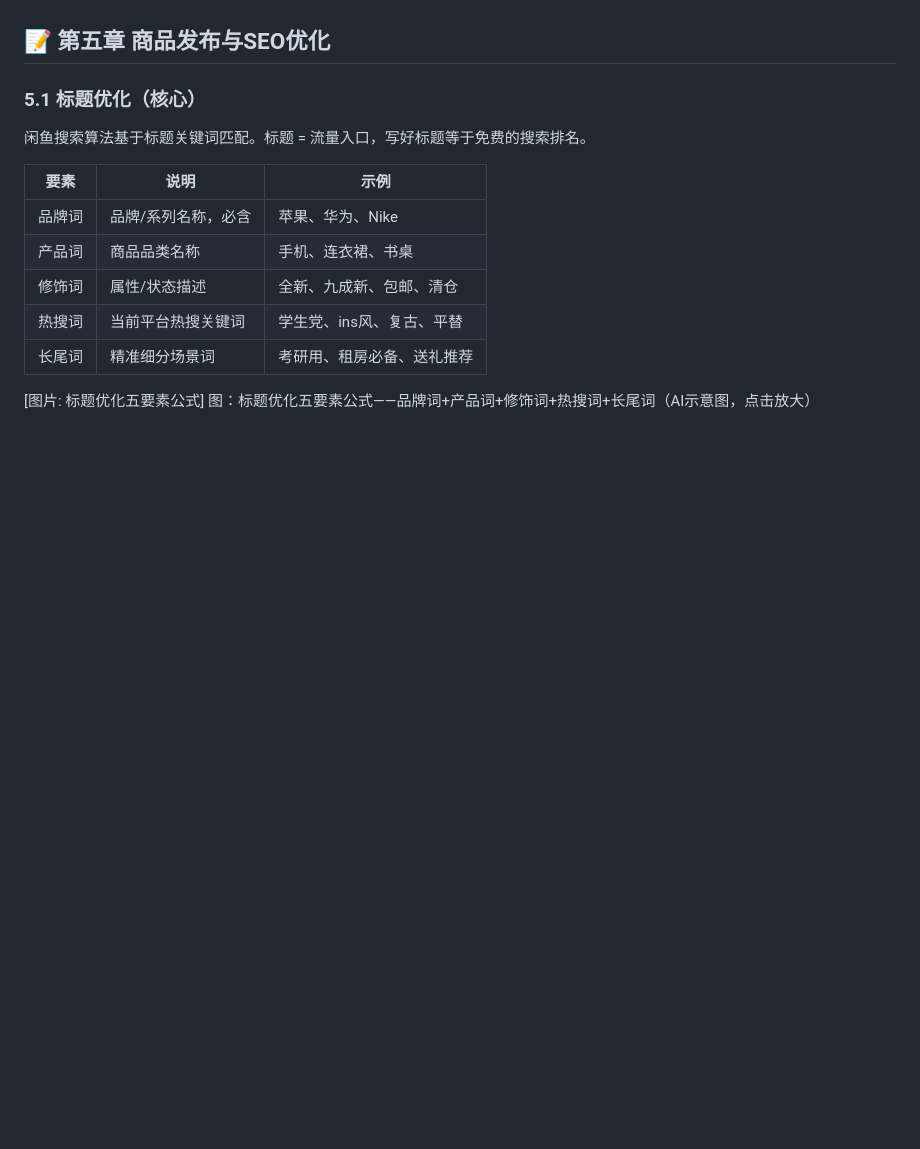
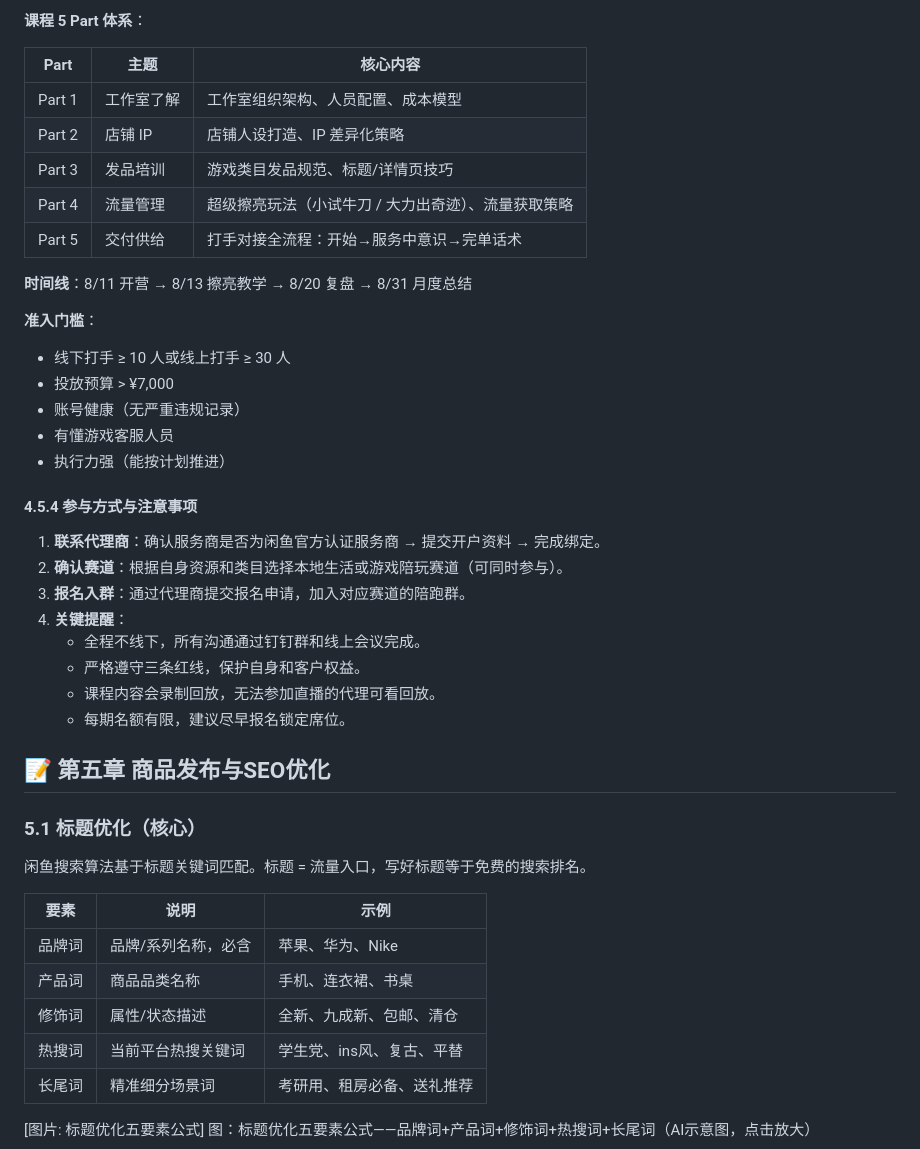
Before and after one commit to daiguangjiu/daiguangjiu.github.io, a Markdown page: manual/manual-client.md, the part around one of its changes. Drawn GitHub-style; blank space fills up the shorter version.

```diff
--- a/manual/manual-client.md
+++ b/manual/manual-client.md
@@ -282,3 +345,33 @@
+**课程 5 Part 体系**：
+
+| Part | 主题 | 核心内容 |
+| --- | --- | --- |
+| Part 1 | 工作室了解 | 工作室组织架构、人员配置、成本模型 |
+| Part 2 | 店铺 IP | 店铺人设打造、IP 差异化策略 |
+| Part 3 | 发品培训 | 游戏类目发品规范、标题/详情页技巧 |
+| Part 4 | 流量管理 | 超级擦亮玩法（小试牛刀 / 大力出奇迹）、流量获取策略 |
+| Part 5 | 交付供给 | 打手对接全流程：开始→服务中意识→完单话术 |
+
+**时间线**：8/11 开营 → 8/13 擦亮教学 → 8/20 复盘 → 8/31 月度总结
+
+**准入门槛**：
+- 线下打手 ≥ 10 人或线上打手 ≥ 30 人
+- 投放预算 > ¥7,000
+- 账号健康（无严重违规记录）
+- 有懂游戏客服人员
+- 执行力强（能按计划推进）
+
+#### 4.5.4 参与方式与注意事项
+
+1. **联系代理商**：确认服务商是否为闲鱼官方认证服务商 → 提交开户资料 → 完成绑定。
+2. **确认赛道**：根据自身资源和类目选择本地生活或游戏陪玩赛道（可同时参与）。
+3. **报名入群**：通过代理商提交报名申请，加入对应赛道的陪跑群。
+4. **关键提醒**：
+   - 全程不线下，所有沟通通过钉钉群和线上会议完成。
+   - 严格遵守三条红线，保护自身和客户权益。
+   - 课程内容会录制回放，无法参加直播的代理可看回放。
+   - 每期名额有限，建议尽早报名锁定席位。
+
 
 ## 📝 第五章 商品发布与SEO优化
 
```
Also changed, not shown: other parts of manual/manual-client.md (+63 -0 lines).
